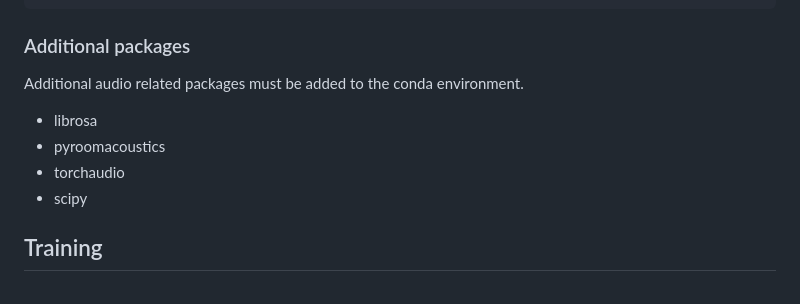
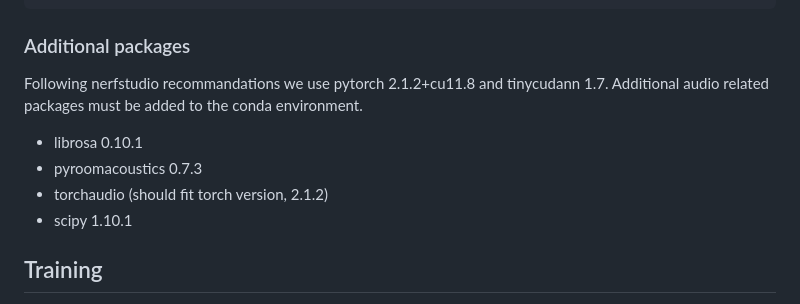
Before and after one commit to AmandineBtto/NeRAF, a Markdown page: README.md, the part around the change. Drawn GitHub-style.

Commit message:
Update librairies version in Readme

````diff
--- a/README.md
+++ b/README.md
@@ -40,11 +40,12 @@ ns-install-cli
 ```
 
 ### Additional packages
+Following nerfstudio recommandations we use pytorch 2.1.2+cu11.8 and tinycudann 1.7.
 Additional audio related packages must be added to the conda environment.
-- librosa
-- pyroomacoustics
-- torchaudio
-- scipy
+- librosa 0.10.1
+- pyroomacoustics 0.7.3
+- torchaudio (should fit torch version, 2.1.2)
+- scipy 1.10.1
 
 ## Training
 This code creates a new Nerfstudio method named "NeRAF-method".
````
